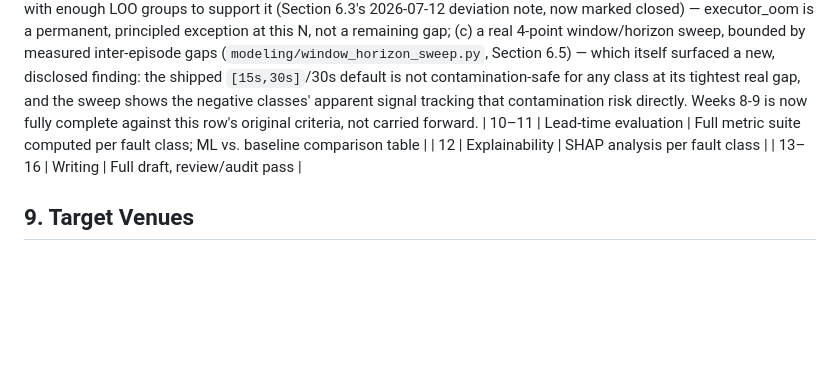
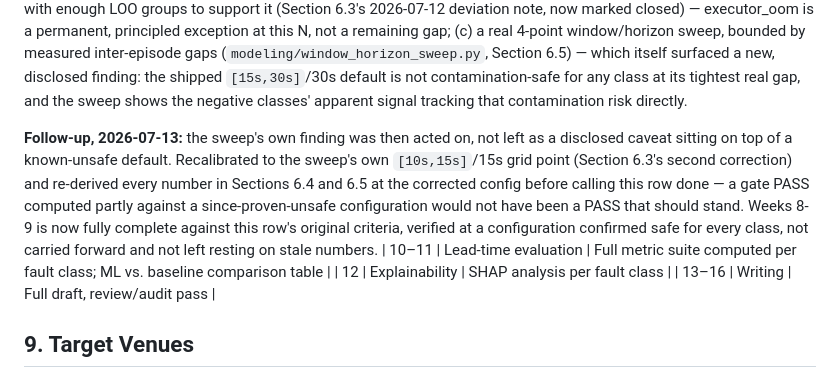
Before and after one commit to RenoX23/kakfa-spark-injection-benchmark, a Markdown page: docs/research_context.md, the part around one of its changes. Rendered like a GitHub page; blank space fills up the shorter version.

```diff
--- a/docs/research_context.md
+++ b/docs/research_context.md
@@ -620,8 +648,16 @@ a remaining gap; (c) a real 4-point window/horizon sweep, bounded by measured
 inter-episode gaps (`modeling/window_horizon_sweep.py`, Section 6.5) — which itself
 surfaced a new, disclosed finding: the shipped `[15s,30s]`/30s default is not
 contamination-safe for any class at its tightest real gap, and the sweep shows the
-negative classes' apparent signal tracking that contamination risk directly. Weeks 8-9
-is now fully complete against this row's original criteria, not carried forward.
+negative classes' apparent signal tracking that contamination risk directly.
+
+**Follow-up, 2026-07-13:** the sweep's own finding was then acted on, not left as a
+disclosed caveat sitting on top of a known-unsafe default. Recalibrated to the sweep's
+own `[10s,15s]`/15s grid point (Section 6.3's second correction) and re-derived every
+number in Sections 6.4 and 6.5 at the corrected config before calling this row done —
+a gate PASS computed partly against a since-proven-unsafe configuration would not have
+been a PASS that should stand. Weeks 8-9 is now fully complete against this row's
+original criteria, verified at a configuration confirmed safe for every class, not
+carried forward and not left resting on stale numbers.
 | 10–11 | Lead-time evaluation | Full metric suite computed per fault class; ML vs. baseline comparison table |
 | 12 | Explainability | SHAP analysis per fault class |
 | 13–16 | Writing | Full draft, review/audit pass |
```
Also changed, not shown: other parts of docs/research_context.md (+125 -97 lines).
